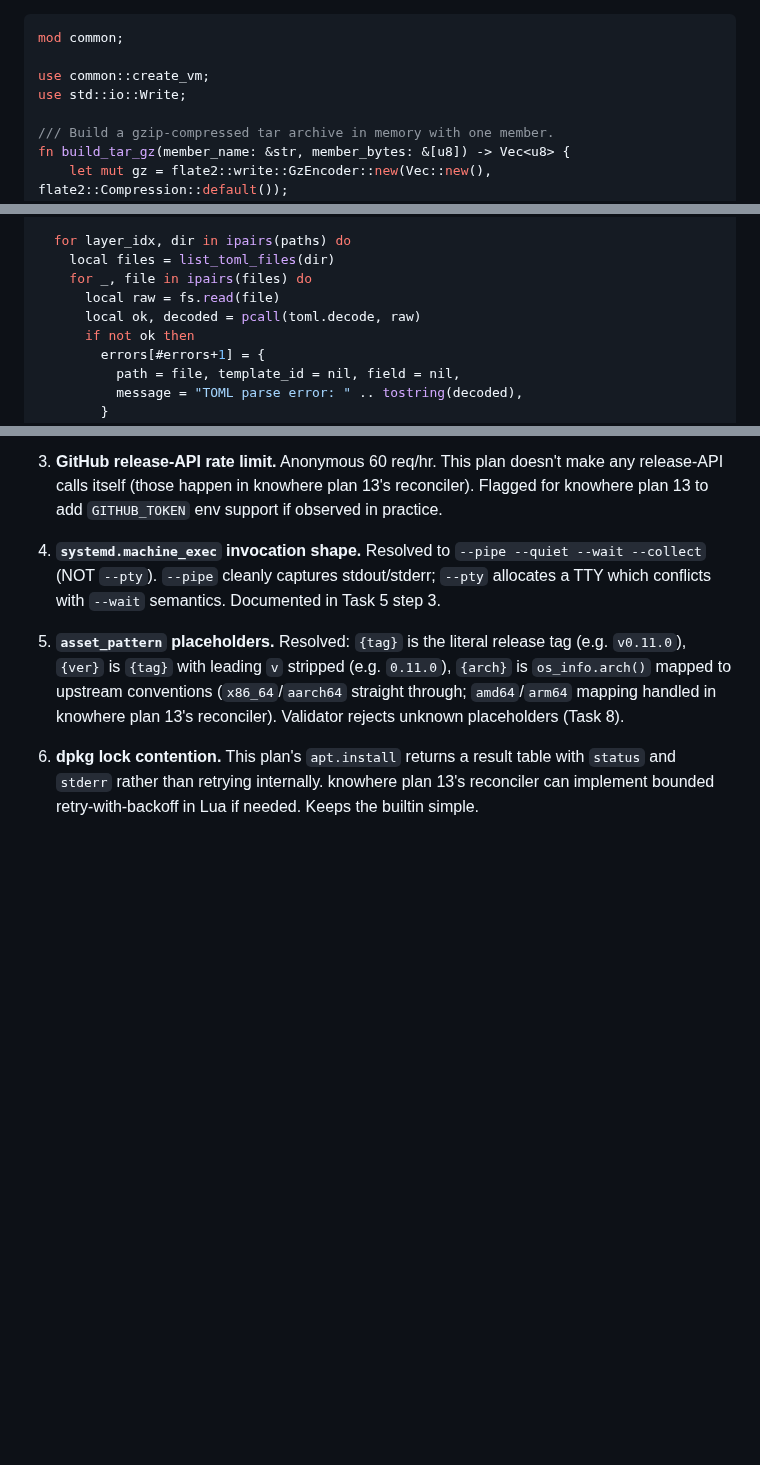
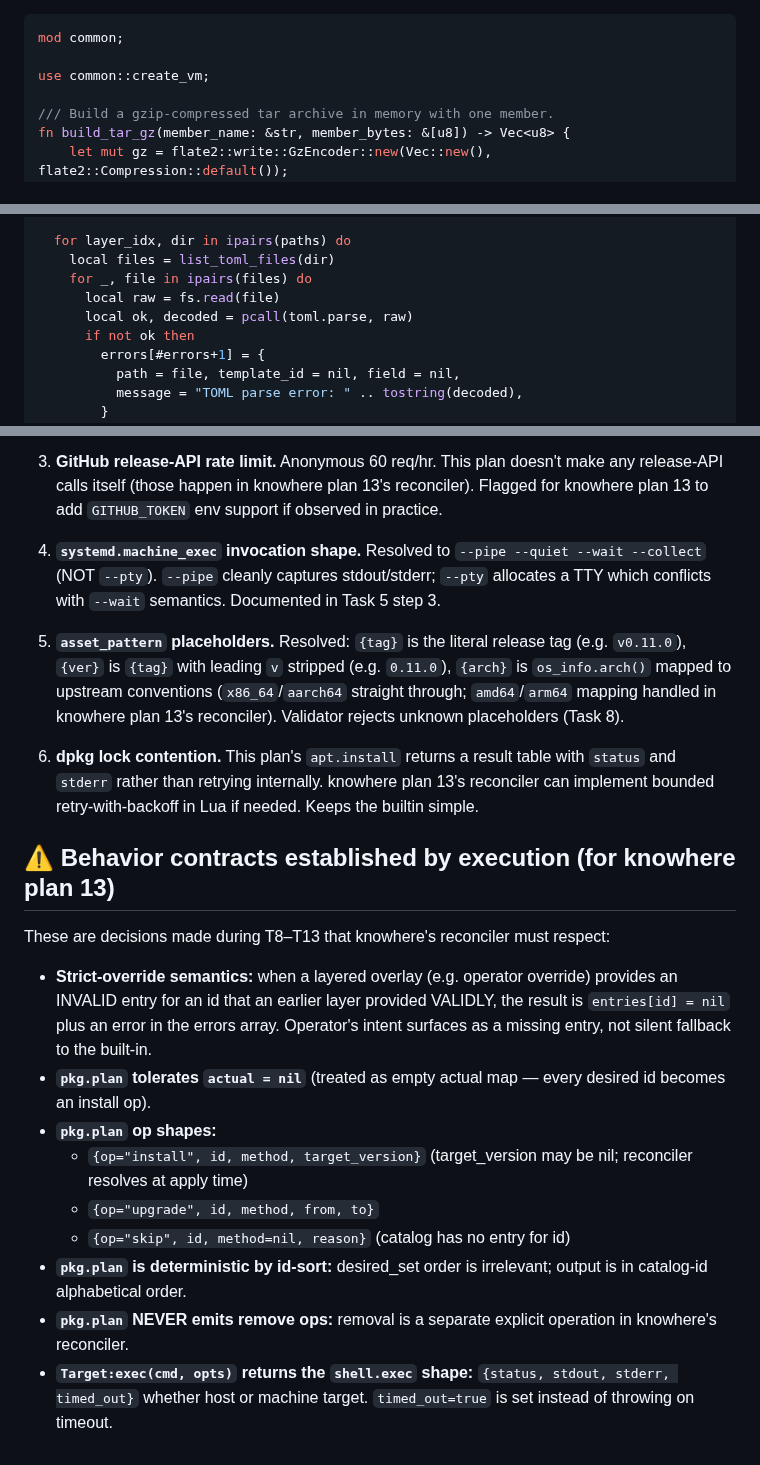
Before and after one commit to developerinlondon/assay, a Markdown page: .claude/plans/21-v0.16.0-package-manager.md, 3 parts joined by grey strips. Drawn GitHub-style; blank space fills up the shorter version.

```diff
--- a/.claude/plans/21-v0.16.0-package-manager.md
+++ b/.claude/plans/21-v0.16.0-package-manager.md
@@ -569,7 +585,6 @@ Create `crates/assay/tests/builtins_compress_untar.rs`:
 mod common;
 
 use common::create_vm;
-use std::io::Write;
 
 /// Build a gzip-compressed tar archive in memory with one member.
 fn build_tar_gz(member_name: &str, member_bytes: &[u8]) -> Vec<u8> {
@@ -2234,7 +2249,7 @@ function M.templates.load(paths, catalog_entries)
     local files = list_toml_files(dir)
     for _, file in ipairs(files) do
       local raw = fs.read(file)
-      local ok, decoded = pcall(toml.decode, raw)
+      local ok, decoded = pcall(toml.parse, raw)
       if not ok then
         errors[#errors+1] = {
           path = file, template_id = nil, field = nil,
@@ -2799,3 +2814,17 @@ The spec's §"Open questions" had six items. Resolutions for the assay-side scop
 5. **`asset_pattern` placeholders.** Resolved: `{tag}` is the literal release tag (e.g. `v0.11.0`), `{ver}` is `{tag}` with leading `v` stripped (e.g. `0.11.0`), `{arch}` is `os_info.arch()` mapped to upstream conventions (`x86_64`/`aarch64` straight through; `amd64`/`arm64` mapping handled in knowhere plan 13's reconciler). Validator rejects unknown placeholders (Task 8).
 
 6. **dpkg lock contention.** This plan's `apt.install` returns a result table with `status` and `stderr` rather than retrying internally. knowhere plan 13's reconciler can implement bounded retry-with-backoff in Lua if needed. Keeps the builtin simple.
+
+## ⚠️ Behavior contracts established by execution (for knowhere plan 13)
+
+These are decisions made during T8–T13 that knowhere's reconciler must respect:
+
+- **Strict-override semantics:** when a layered overlay (e.g. operator override) provides an INVALID entry for an id that an earlier layer provided VALIDLY, the result is `entries[id] = nil` plus an error in the errors array. Operator's intent surfaces as a missing entry, not silent fallback to the built-in.
+- **`pkg.plan` tolerates `actual = nil`** (treated as empty actual map — every desired id becomes an install op).
+- **`pkg.plan` op shapes:**
+  - `{op="install", id, method, target_version}` (target_version may be nil; reconciler resolves at apply time)
+  - `{op="upgrade", id, method, from, to}`
+  - `{op="skip", id, method=nil, reason}` (catalog has no entry for id)
+- **`pkg.plan` is deterministic by id-sort:** desired_set order is irrelevant; output is in catalog-id alphabetical order.
+- **`pkg.plan` NEVER emits remove ops:** removal is a separate explicit operation in knowhere's reconciler.
+- **`Target:exec(cmd, opts)` returns the `shell.exec` shape:** `{status, stdout, stderr, timed_out}` whether host or machine target. `timed_out=true` is set instead of throwing on timeout.
```
Also changed, not shown: other parts of .claude/plans/21-v0.16.0-package-manager.md (+18 -2 lines).
